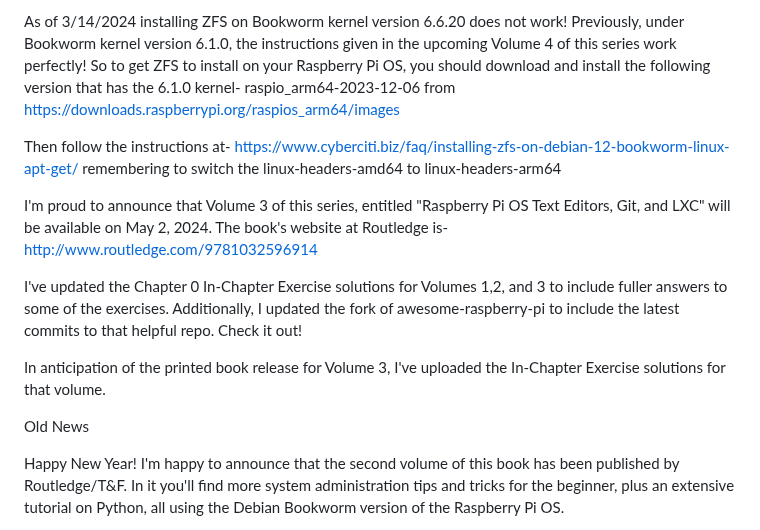
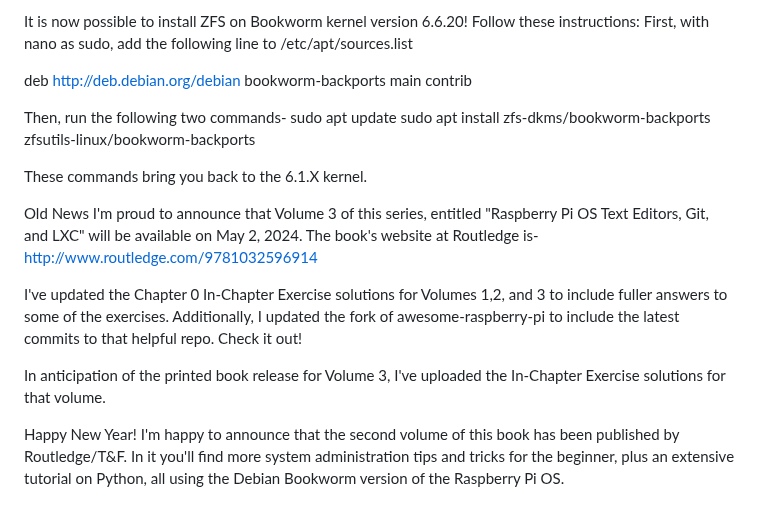
Before and after one commit to bobk48/RaspberryPiOS, a Markdown page: README.md, the part around one of its changes. Rendered like a GitHub page.

```diff
--- a/README.md
+++ b/README.md
@@ -8,16 +8,17 @@ Latest News as of 3/14/2024
 
-As of 3/14/2024 installing ZFS on Bookworm kernel version 6.6.20 does not work!
-Previously, under Bookworm kernel version 6.1.0, the instructions
-given in the upcoming Volume 4 of this series work perfectly! So to get ZFS
-to install on your Raspberry Pi OS, you should download and install the following
-version that has the 6.1.0 kernel-
-raspio_arm64-2023-12-06
-from https://downloads.raspberrypi.org/raspios_arm64/images
+It is now possible to install ZFS on Bookworm kernel version 6.6.20!
+Follow these instructions:
+First, with nano as sudo, add the following line to /etc/apt/sources.list
 
-Then follow the instructions at-
-https://www.cyberciti.biz/faq/installing-zfs-on-debian-12-bookworm-linux-apt-get/
-remembering to switch the linux-headers-amd64 to linux-headers-arm64
+deb http://deb.debian.org/debian bookworm-backports main contrib
 
+Then, run the following two commands-
+sudo apt update
+sudo apt install zfs-dkms/bookworm-backports zfsutils-linux/bookworm-backports
+
+These commands bring you back to the 6.1.X kernel.
+
+Old News
 I'm proud to announce that Volume 3 of this series, entitled
 "Raspberry Pi OS Text Editors, Git, and LXC" will be available on
 May 2, 2024. The book's website at Routledge is-
@@ -30,8 +31,6 @@ helpful repo. Check it out!
 
 In anticipation of the printed book release for Volume 3, I've uploaded the
 In-Chapter Exercise solutions for that volume.
-
-Old News
 
 Happy New Year! I'm happy to announce that the second volume of this book
 has been published by Routledge/T&F. In it you'll find more system administration
```
Also changed, not shown: other parts of README.md (+1 -1 lines).
